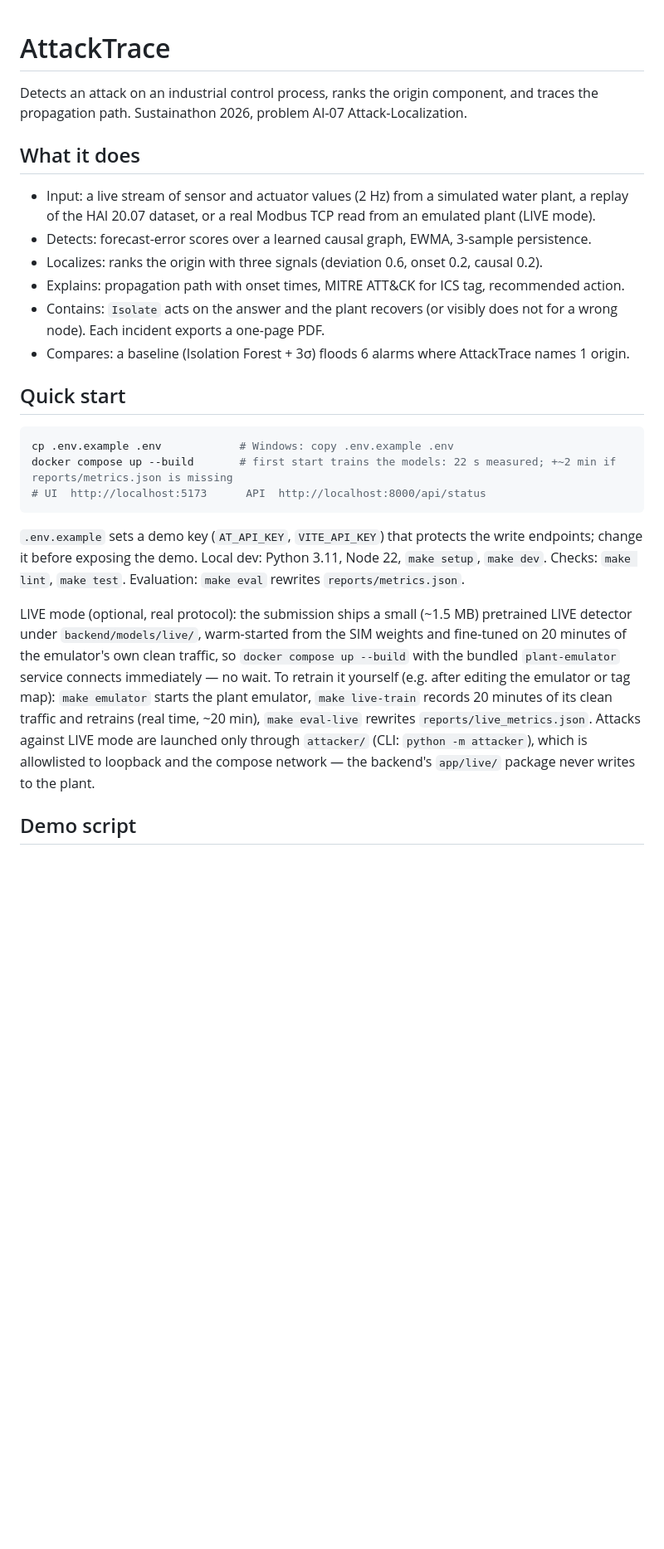
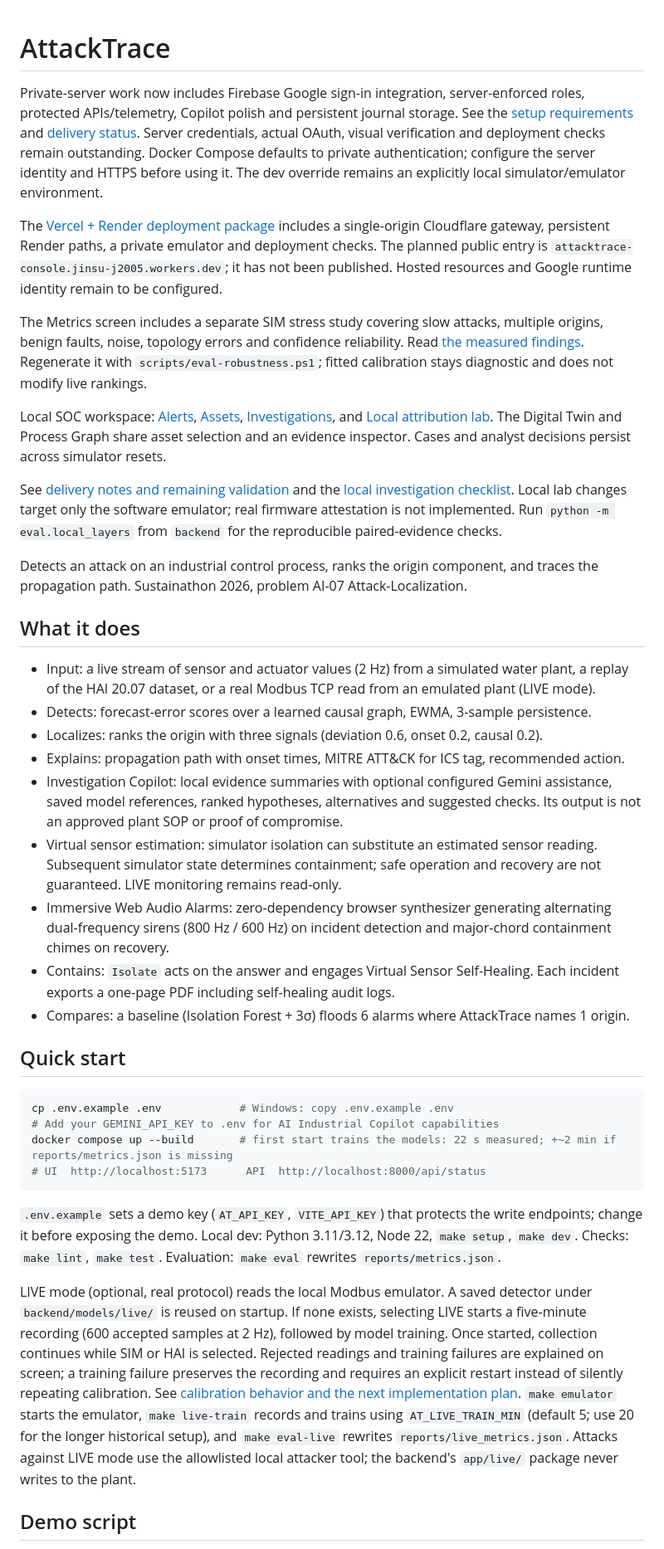
Before and after one commit to jinsu-2005/TechWizards, a Markdown page: README.md, the part around one of its changes. Shown at 83% size. Drawn GitHub-style; blank space fills up the shorter version.

Commit message:
docs: update README with architecture overview, AI copilot, and investigation guide

````diff
--- a/README.md
+++ b/README.md
@@ -1,4 +1,23 @@
 # AttackTrace
+
+Private-server work now includes Firebase Google sign-in integration, server-enforced roles,
+protected APIs/telemetry, Copilot polish and persistent journal storage. See the
+[setup requirements](docs/FIREBASE_PRIVATE_SETUP.md) and
+[delivery status](docs/COPILOT_PRIVATE_FOUNDATION_DELIVERY.md). Server credentials, actual OAuth,
+visual verification and deployment checks remain outstanding. Docker Compose defaults to private
+authentication; configure the server identity and HTTPS before using it. The dev override remains
+an explicitly local simulator/emulator environment.
+
+The [Vercel + Render deployment package](docs/VERCEL_RENDER_DEPLOYMENT.md) includes a single-origin
+Cloudflare gateway, persistent Render paths, a private emulator and deployment checks. The planned
+public entry is `attacktrace-console.jinsu-j2005.workers.dev`; it has not been published. Hosted
+resources and Google runtime identity remain to be configured.
+
+The Metrics screen includes a separate SIM stress study covering slow attacks, multiple origins, benign faults, noise, topology errors and confidence reliability. Read [the measured findings](docs/STRESS_VALIDATION.md). Regenerate it with `scripts/eval-robustness.ps1`; fitted calibration stays diagnostic and does not modify live rankings.
+
+Local SOC workspace: [Alerts](http://localhost:5173/alerts), [Assets](http://localhost:5173/assets), [Investigations](http://localhost:5173/investigations), and [Local attribution lab](http://localhost:5173/lab). The Digital Twin and Process Graph share asset selection and an evidence inspector. Cases and analyst decisions persist across simulator resets.
+
+See [delivery notes and remaining validation](docs/SOC_GRAPH_ENHANCEMENT_PLAN.md) and the [local investigation checklist](docs/LOCAL_INVESTIGATION_RUNBOOK.md). Local lab changes target only the software emulator; real firmware attestation is not implemented. Run `python -m eval.local_layers` from `backend` for the reproducible paired-evidence checks.
 
 Detects an attack on an industrial control process, ranks the origin component, and traces the propagation path. Sustainathon 2026, problem AI-07 Attack-Localization.
 
@@ -7,19 +26,23 @@ Detects an attack on an industrial control process, ranks the origin component,
 - Detects: forecast-error scores over a learned causal graph, EWMA, 3-sample persistence.
 - Localizes: ranks the origin with three signals (deviation 0.6, onset 0.2, causal 0.2).
 - Explains: propagation path with onset times, MITRE ATT&CK for ICS tag, recommended action.
-- Contains: `Isolate` acts on the answer and the plant recovers (or visibly does not for a wrong node). Each incident exports a one-page PDF.
+- Investigation Copilot: local evidence summaries with optional configured Gemini assistance, saved model references, ranked hypotheses, alternatives and suggested checks. Its output is not an approved plant SOP or proof of compromise.
+- Virtual sensor estimation: simulator isolation can substitute an estimated sensor reading. Subsequent simulator state determines containment; safe operation and recovery are not guaranteed. LIVE monitoring remains read-only.
+- Immersive Web Audio Alarms: zero-dependency browser synthesizer generating alternating dual-frequency sirens (800 Hz / 600 Hz) on incident detection and major-chord containment chimes on recovery.
+- Contains: `Isolate` acts on the answer and engages Virtual Sensor Self-Healing. Each incident exports a one-page PDF including self-healing audit logs.
 - Compares: a baseline (Isolation Forest + 3σ) floods 6 alarms where AttackTrace names 1 origin.
 
 ## Quick start
 ```bash
 cp .env.example .env            # Windows: copy .env.example .env
+# Add your GEMINI_API_KEY to .env for AI Industrial Copilot capabilities
 docker compose up --build       # first start trains the models: 22 s measured; +~2 min if reports/metrics.json is missing
 # UI  http://localhost:5173      API  http://localhost:8000/api/status
 ```
 `.env.example` sets a demo key (`AT_API_KEY`, `VITE_API_KEY`) that protects the write endpoints; change it before exposing the demo.
-Local dev: Python 3.11, Node 22, `make setup`, `make dev`. Checks: `make lint`, `make test`. Evaluation: `make eval` rewrites `reports/metrics.json`.
+Local dev: Python 3.11/3.12, Node 22, `make setup`, `make dev`. Checks: `make lint`, `make test`. Evaluation: `make eval` rewrites `reports/metrics.json`.
 
-LIVE mode (optional, real protocol): the submission ships a small (~1.5 MB) pretrained LIVE detector under `backend/models/live/`, warm-started from the SIM weights and fine-tuned on 20 minutes of the emulator's own clean traffic, so `docker compose up --build` with the bundled `plant-emulator` service connects immediately — no wait. To retrain it yourself (e.g. after editing the emulator or tag map): `make emulator` starts the plant emulator, `make live-train` records 20 minutes of its clean traffic and retrains (real time, ~20 min), `make eval-live` rewrites `reports/live_metrics.json`. Attacks against LIVE mode are launched only through `attacker/` (CLI: `python -m attacker`), which is allowlisted to loopback and the compose network — the backend's `app/live/` package never writes to the plant.
+LIVE mode (optional, real protocol) reads the local Modbus emulator. A saved detector under `backend/models/live/` is reused on startup. If none exists, selecting LIVE starts a five-minute recording (600 accepted samples at 2 Hz), followed by model training. Once started, collection continues while SIM or HAI is selected. Rejected readings and training failures are explained on screen; a training failure preserves the recording and requires an explicit restart instead of silently repeating calibration. See [calibration behavior and the next implementation plan](docs/LIVE_CALIBRATION_AND_NEXT_PLAN.md). `make emulator` starts the emulator, `make live-train` records and trains using `AT_LIVE_TRAIN_MIN` (default 5; use 20 for the longer historical setup), and `make eval-live` rewrites `reports/live_metrics.json`. Attacks against LIVE mode use the allowlisted local attacker tool; the backend's `app/live/` package never writes to the plant.
 
 ## Demo script
 1. Open http://localhost:5173. Pill reads **Normal**. Wait 30 s after any Reset.
````
Also changed, not shown: other parts of README.md (+26 -10 lines).
